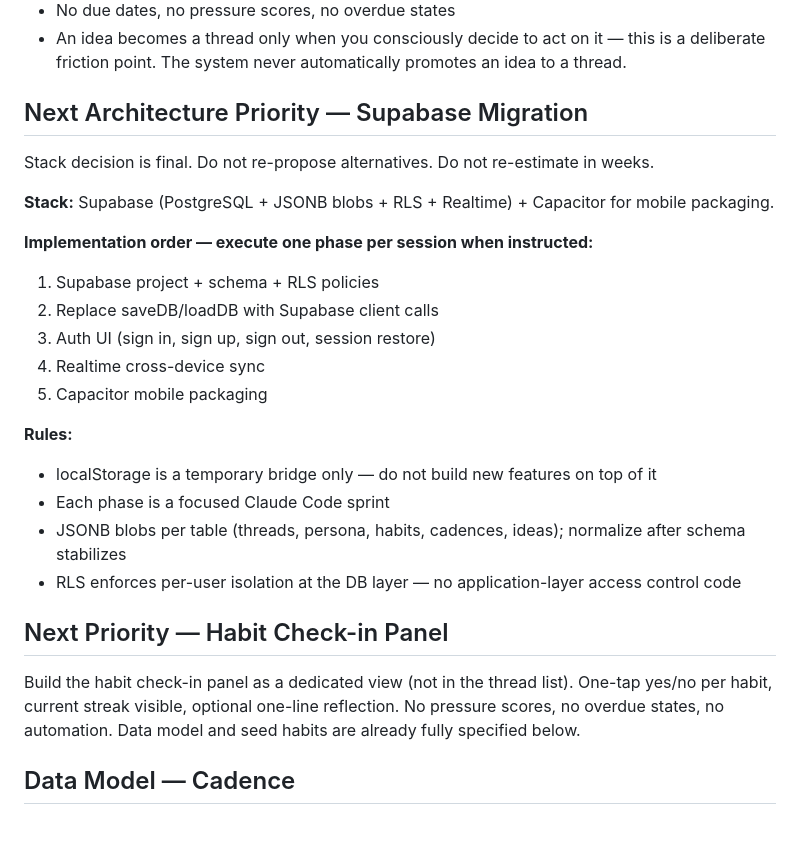
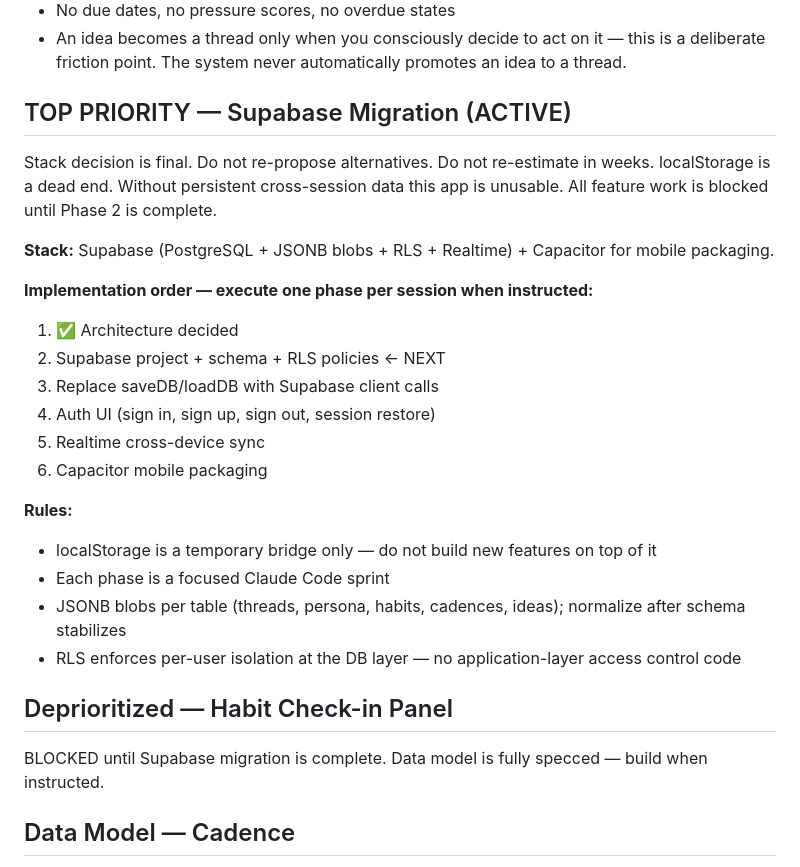
Before and after one commit to tjrandall/one-a-day, a Markdown page: CLAUDE.md, the part around the change. Drawn GitHub-style; blank space fills up the shorter version.

Commit message:
docs: reprioritize — Supabase migration blocks all feature work
Habit check-in panel and all other features deprioritized until
persistent cross-session storage is working.

Co-Authored-By: Claude Sonnet 4.6 <noreply@anthropic.com>

```diff
--- a/CLAUDE.md
+++ b/CLAUDE.md
@@ -212,17 +212,20 @@ UI behavior:
 - No due dates, no pressure scores, no overdue states
 - An idea becomes a thread only when you consciously decide to act on it — this is a deliberate friction point. The system never automatically promotes an idea to a thread.
 
-## Next Architecture Priority — Supabase Migration
+## TOP PRIORITY — Supabase Migration (ACTIVE)
 Stack decision is final. Do not re-propose alternatives. Do not re-estimate in weeks.
+localStorage is a dead end. Without persistent cross-session data this app is unusable.
+All feature work is blocked until Phase 2 is complete.
 
 **Stack:** Supabase (PostgreSQL + JSONB blobs + RLS + Realtime) + Capacitor for mobile packaging.
 
 **Implementation order — execute one phase per session when instructed:**
-1. Supabase project + schema + RLS policies
-2. Replace saveDB/loadDB with Supabase client calls
-3. Auth UI (sign in, sign up, sign out, session restore)
-4. Realtime cross-device sync
-5. Capacitor mobile packaging
+1. ✅ Architecture decided
+2. Supabase project + schema + RLS policies  ← NEXT
+3. Replace saveDB/loadDB with Supabase client calls
+4. Auth UI (sign in, sign up, sign out, session restore)
+5. Realtime cross-device sync
+6. Capacitor mobile packaging
 
 **Rules:**
 - localStorage is a temporary bridge only — do not build new features on top of it
@@ -230,8 +233,8 @@ Stack decision is final. Do not re-propose alternatives. Do not re-estimate in w
 - JSONB blobs per table (threads, persona, habits, cadences, ideas); normalize after schema stabilizes
 - RLS enforces per-user isolation at the DB layer — no application-layer access control code
 
-## Next Priority — Habit Check-in Panel
-Build the habit check-in panel as a dedicated view (not in the thread list). One-tap yes/no per habit, current streak visible, optional one-line reflection. No pressure scores, no overdue states, no automation. Data model and seed habits are already fully specified below.
+## Deprioritized — Habit Check-in Panel
+BLOCKED until Supabase migration is complete. Data model is fully specced — build when instructed.
 
 ## Data Model — Cadence
 Cadences are date-anchored mandatory obligations that recur on a known schedule. Not Threads (no closing condition). Not Habits (not a practice — a hard obligation with real consequences if missed). Not Ideas. The date IS the work. Missing a Cadence is not a pressure score event — it's a failure state.
```
